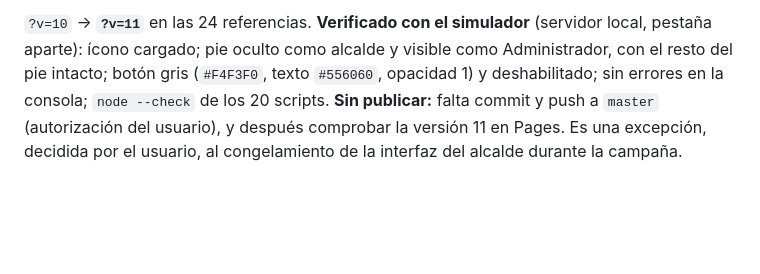
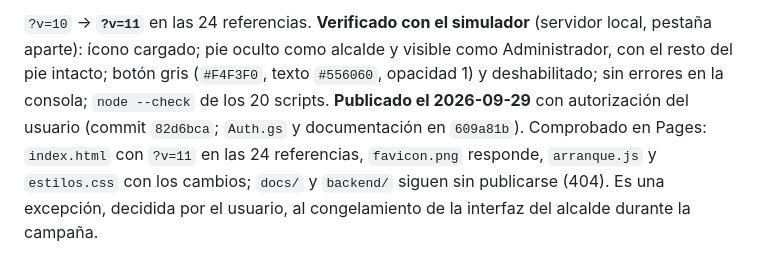
Before and after one commit to Jostrel19/reconstruccion-sedes, a Markdown page: docs/REGISTRO_DESARROLLO.md, the part around the change. Drawn GitHub-style; blank space fills up the shorter version.

Commit message:
Registro: versión 11 publicada y comprobada en Pages
Co-Authored-By: Claude Opus 5.5 <noreply@anthropic.com>

```diff
--- a/docs/REGISTRO_DESARROLLO.md
+++ b/docs/REGISTRO_DESARROLLO.md
@@ -2218,5 +2218,7 @@ visuales… de una vez»); ninguno toca la lógica ni el backend:
 `?v=10` → **`?v=11`** en las 24 referencias. **Verificado con el simulador** (servidor local, pestaña aparte): ícono
 cargado; pie oculto como alcalde y visible como Administrador, con el resto del pie intacto; botón gris
 (`#F4F3F0`, texto `#556060`, opacidad 1) y deshabilitado; sin errores en la consola; `node --check` de los 20 scripts.
-**Sin publicar:** falta commit y push a `master` (autorización del usuario), y después comprobar la versión 11 en
-Pages. Es una excepción, decidida por el usuario, al congelamiento de la interfaz del alcalde durante la campaña.
+**Publicado el 2026-09-29** con autorización del usuario (commit `82d6bca`; `Auth.gs` y documentación en `609a81b`).
+Comprobado en Pages: `index.html` con `?v=11` en las 24 referencias, `favicon.png` responde, `arranque.js` y
+`estilos.css` con los cambios; `docs/` y `backend/` siguen sin publicarse (404). Es una excepción, decidida por el
+usuario, al congelamiento de la interfaz del alcalde durante la campaña.
```
Also changed, not shown: docs/PLAN_CONFIRMACION_ALCALDES.md (+5 -4 lines).
